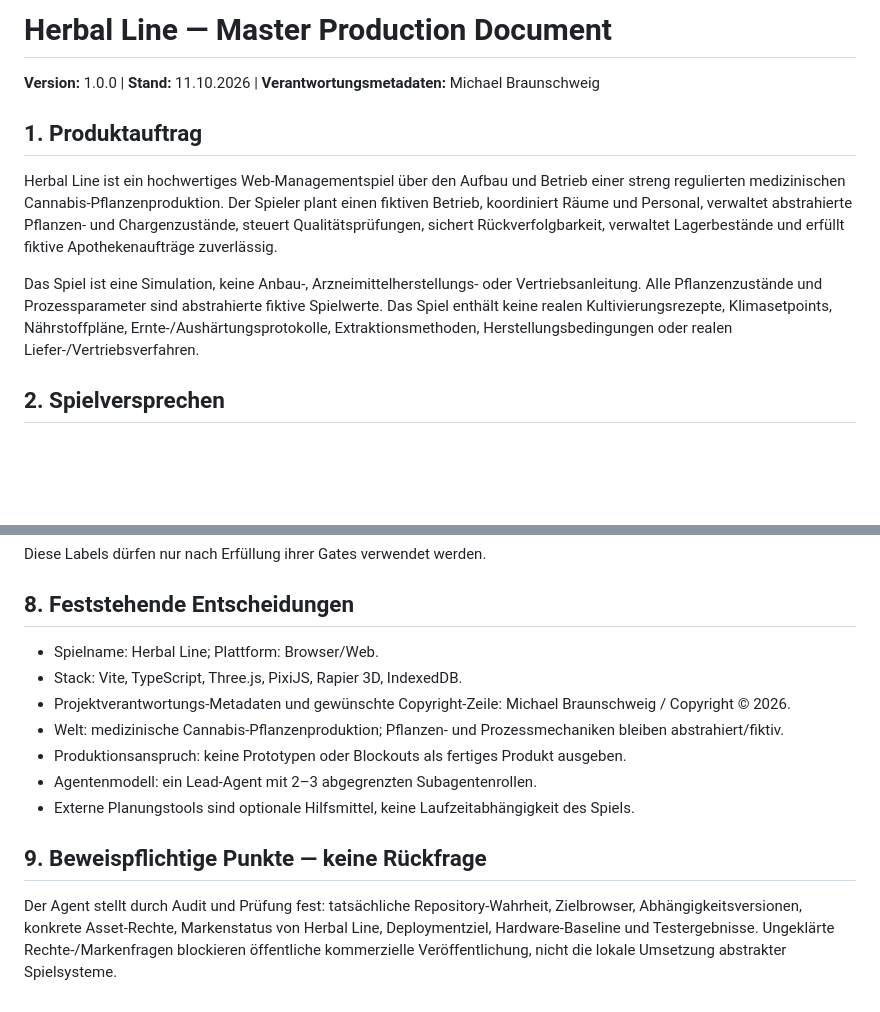
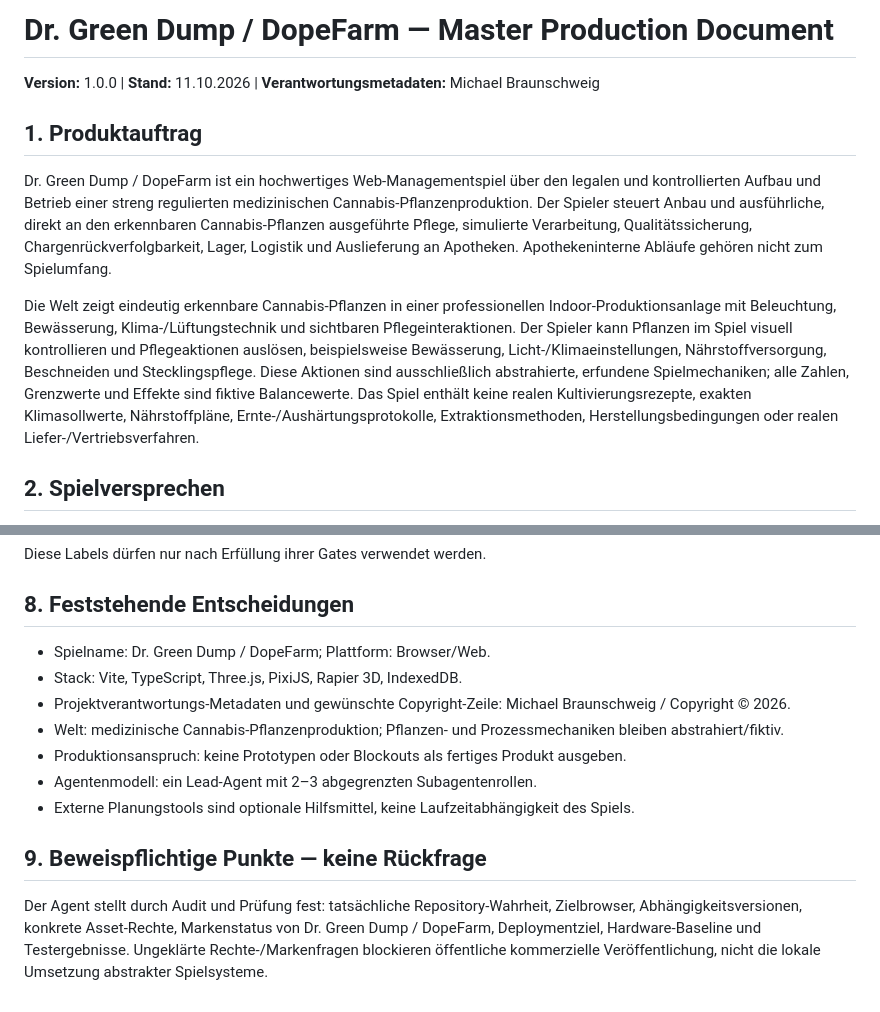
Before and after one commit to MarsCommanderM/herbal-line-production-, a Markdown page: docs/00_MASTER_PRODUCTION_DOCUMENT.md, 2 parts joined by grey strips. Rendered like a GitHub page; blank space fills up the shorter version.

Commit message:
Correct master product definition and visible cannabis-care gameplay

```diff
--- a/docs/00_MASTER_PRODUCTION_DOCUMENT.md
+++ b/docs/00_MASTER_PRODUCTION_DOCUMENT.md
@@ -1,12 +1,12 @@
-# Herbal Line — Master Production Document
+# Dr. Green Dump / DopeFarm — Master Production Document
 
 **Version:** 1.0.0 | **Stand:** 11.10.2026 | **Verantwortungsmetadaten:** Michael Braunschweig
 
 ## 1. Produktauftrag
 
-Herbal Line ist ein hochwertiges Web-Managementspiel über den Aufbau und Betrieb einer streng regulierten medizinischen Cannabis-Pflanzenproduktion. Der Spieler plant einen fiktiven Betrieb, koordiniert Räume und Personal, verwaltet abstrahierte Pflanzen- und Chargenzustände, steuert Qualitätsprüfungen, sichert Rückverfolgbarkeit, verwaltet Lagerbestände und erfüllt fiktive Apothekenaufträge zuverlässig.
+Dr. Green Dump / DopeFarm ist ein hochwertiges Web-Managementspiel über den legalen und kontrollierten Aufbau und Betrieb einer streng regulierten medizinischen Cannabis-Pflanzenproduktion. Der Spieler steuert Anbau und ausführliche, direkt an den erkennbaren Cannabis-Pflanzen ausgeführte Pflege, simulierte Verarbeitung, Qualitätssicherung, Chargenrückverfolgbarkeit, Lager, Logistik und Auslieferung an Apotheken. Apothekeninterne Abläufe gehören nicht zum Spielumfang.
 
-Das Spiel ist eine Simulation, keine Anbau-, Arzneimittelherstellungs- oder Vertriebsanleitung. Alle Pflanzenzustände und Prozessparameter sind abstrahierte fiktive Spielwerte. Das Spiel enthält keine realen Kultivierungsrezepte, Klimasetpoints, Nährstoffpläne, Ernte-/Aushärtungsprotokolle, Extraktionsmethoden, Herstellungsbedingungen oder realen Liefer-/Vertriebsverfahren.
+Die Welt zeigt eindeutig erkennbare Cannabis-Pflanzen in einer professionellen Indoor-Produktionsanlage mit Beleuchtung, Bewässerung, Klima-/Lüftungstechnik und sichtbaren Pflegeinteraktionen. Der Spieler kann Pflanzen im Spiel visuell kontrollieren und Pflegeaktionen auslösen, beispielsweise Bewässerung, Licht-/Klimaeinstellungen, Nährstoffversorgung, Beschneiden und Stecklingspflege. Diese Aktionen sind ausschließlich abstrahierte, erfundene Spielmechaniken; alle Zahlen, Grenzwerte und Effekte sind fiktive Balancewerte. Das Spiel enthält keine realen Kultivierungsrezepte, exakten Klimasollwerte, Nährstoffpläne, Ernte-/Aushärtungsprotokolle, Extraktionsmethoden, Herstellungsbedingungen oder realen Liefer-/Vertriebsverfahren.
 
 ## 2. Spielversprechen
 
@@ -74,7 +74,7 @@ Diese Labels dürfen nur nach Erfüllung ihrer Gates verwendet werden.
 
 ## 8. Feststehende Entscheidungen
 
-- Spielname: Herbal Line; Plattform: Browser/Web.
+- Spielname: Dr. Green Dump / DopeFarm; Plattform: Browser/Web.
 - Stack: Vite, TypeScript, Three.js, PixiJS, Rapier 3D, IndexedDB.
 - Projektverantwortungs-Metadaten und gewünschte Copyright-Zeile: Michael Braunschweig / Copyright © 2026.
 - Welt: medizinische Cannabis-Pflanzenproduktion; Pflanzen- und Prozessmechaniken bleiben abstrahiert/fiktiv.
@@ -84,4 +84,4 @@ Diese Labels dürfen nur nach Erfüllung ihrer Gates verwendet werden.
 
 ## 9. Beweispflichtige Punkte — keine Rückfrage
 
-Der Agent stellt durch Audit und Prüfung fest: tatsächliche Repository-Wahrheit, Zielbrowser, Abhängigkeitsversionen, konkrete Asset-Rechte, Markenstatus von Herbal Line, Deploymentziel, Hardware-Baseline und Testergebnisse. Ungeklärte Rechte-/Markenfragen blockieren öffentliche kommerzielle Veröffentlichung, nicht die lokale Umsetzung abstrakter Spielsysteme.
+Der Agent stellt durch Audit und Prüfung fest: tatsächliche Repository-Wahrheit, Zielbrowser, Abhängigkeitsversionen, konkrete Asset-Rechte, Markenstatus von Dr. Green Dump / DopeFarm, Deploymentziel, Hardware-Baseline und Testergebnisse. Ungeklärte Rechte-/Markenfragen blockieren öffentliche kommerzielle Veröffentlichung, nicht die lokale Umsetzung abstrakter Spielsysteme.
```
